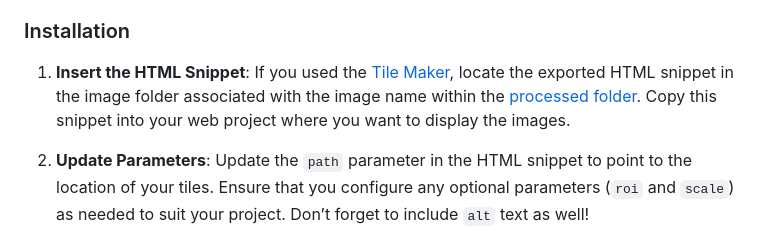
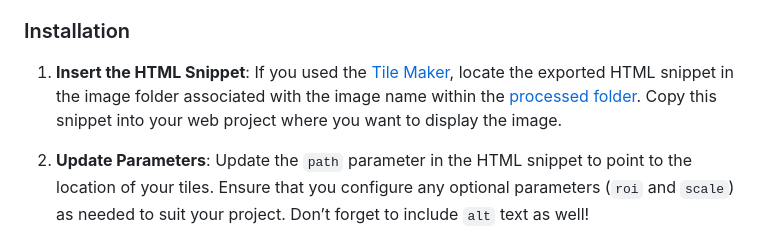
Before and after one commit to overbrowsing/pruner, a Markdown page: README.md, the part around the change. Drawn GitHub-style.

```diff
--- a/README.md
+++ b/README.md
@@ -76,7 +76,7 @@ In the `<img>` tag, instead of using the `src` attribute to link an image, we us
 
 ### Installation
 
-1. **Insert the HTML Snippet**: If you used the [Tile Maker](/tools/tile-maker/README.md), locate the exported HTML snippet in the image folder associated with the image name within the [processed folder](/tools/tile-maker/processed/). Copy this snippet into your web project where you want to display the images.
+1. **Insert the HTML Snippet**: If you used the [Tile Maker](/tools/tile-maker/README.md), locate the exported HTML snippet in the image folder associated with the image name within the [processed folder](/tools/tile-maker/processed/). Copy this snippet into your web project where you want to display the image.
 
 2. **Update Parameters**: Update the `path` parameter in the HTML snippet to point to the location of your tiles. Ensure that you configure any optional parameters (`roi` and `scale`) as needed to suit your project. Don’t forget to include `alt` text as well!
 
```
